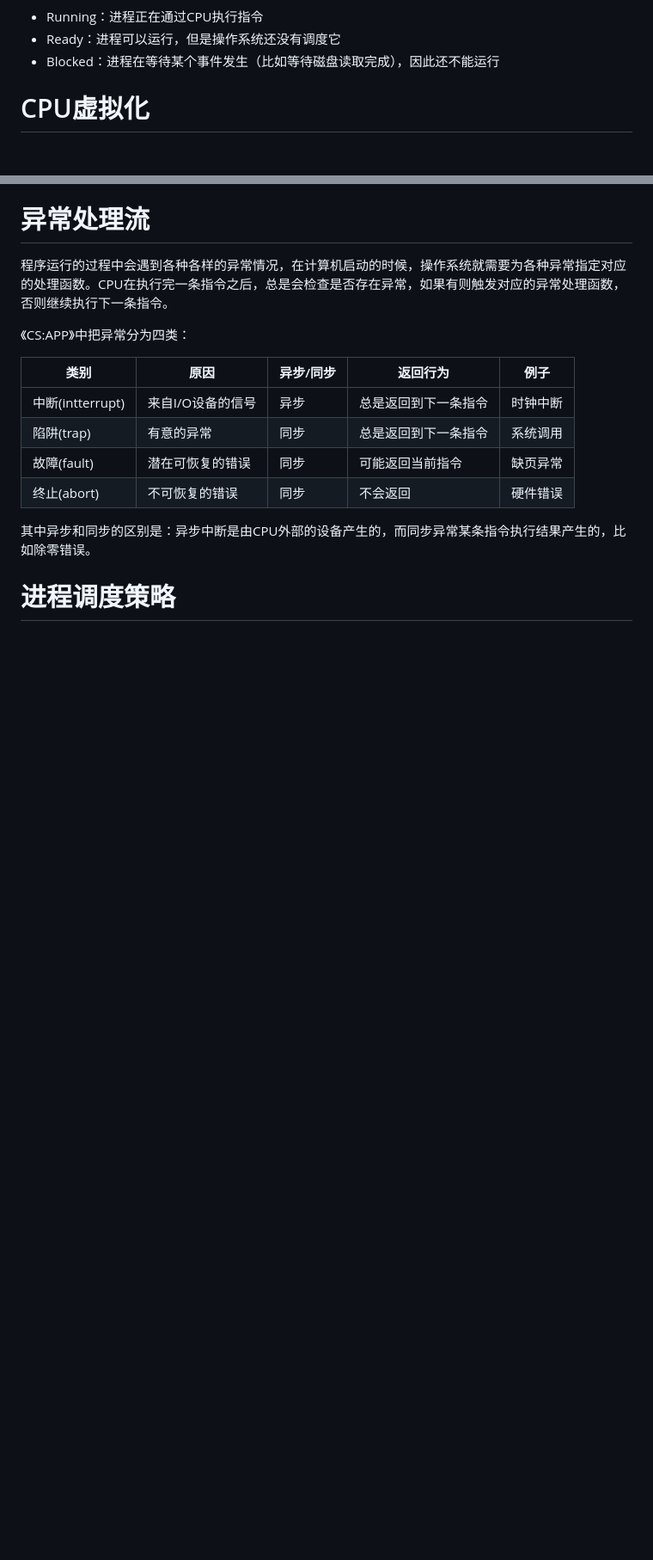
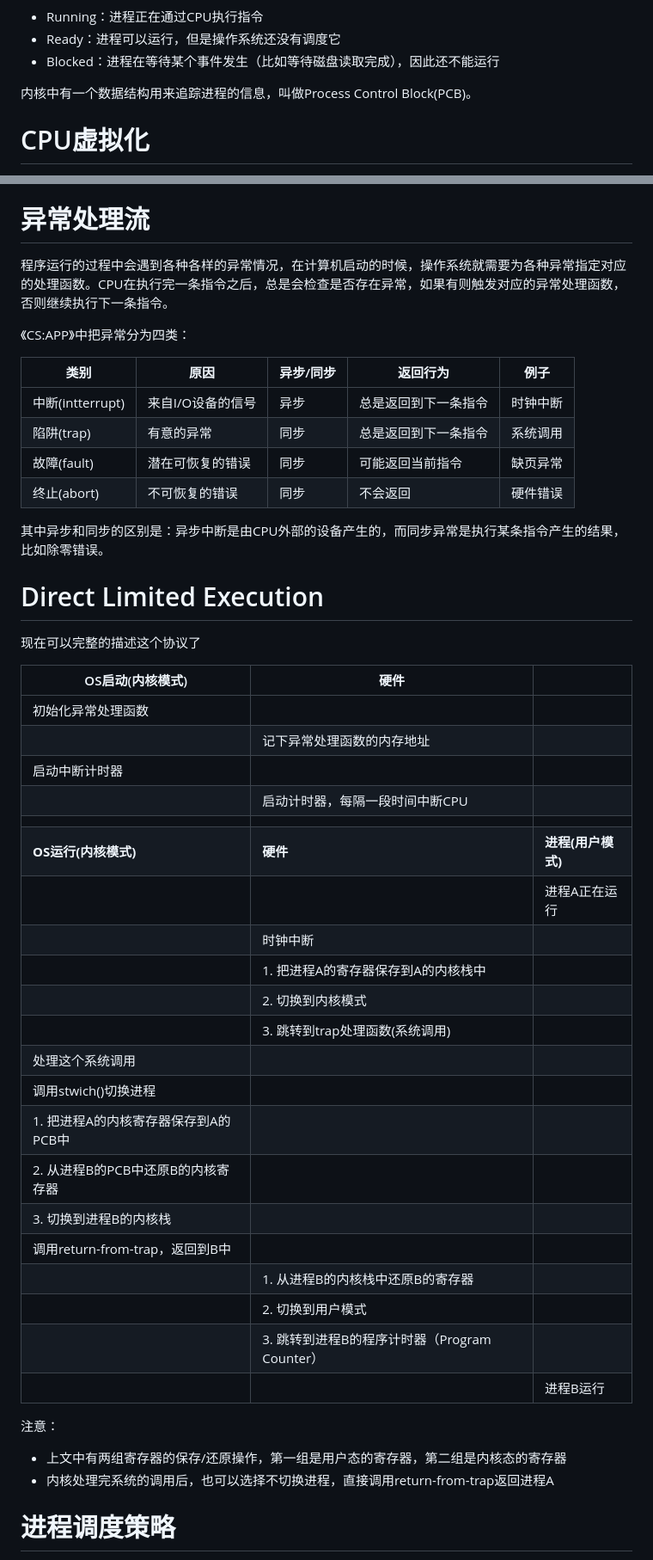
Before and after one commit to 4179e1/photon, a Markdown page: ostep/1.CPUVirtualization.md, 2 parts joined by grey strips. Shown: that part at 86% size. GitHub-like rendering; blank space fills up the shorter version.

```diff
--- a/ostep/1.CPUVirtualization.md
+++ b/ostep/1.CPUVirtualization.md
@@ -43,6 +43,7 @@
 - Ready：进程可以运行，但是操作系统还没有调度它
 - Blocked：进程在等待某个事件发生（比如等待磁盘读取完成），因此还不能运行
 
+内核中有一个数据结构用来追踪进程的信息，叫做Process Control Block(PCB)。
 
 # CPU虚拟化
 
@@ -89,8 +91,39 @@ Limited Direct Execution 存在一个问题，一个进程可能会长久地占
 | 故障(fault)      | 潜在可恢复的错误  | 同步      | 可能返回当前指令     | 缺页异常 |
 | 终止(abort)      | 不可恢复的错误    | 同步      | 不会返回             | 硬件错误 |
 
-其中异步和同步的区别是：异步中断是由CPU外部的设备产生的，而同步异常某条指令执行结果产生的，比如除零错误。
+其中异步和同步的区别是：异步中断是由CPU外部的设备产生的，而同步异常是执行某条指令产生的结果，比如除零错误。
 
+# Direct Limited Execution
+
+现在可以完整的描述这个协议了
+
+| OS启动(内核模式)                     | 硬件                                          |                    |
+| ------------------------------------ | --------------------------------------------- | ------------------ |
+| 初始化异常处理函数                   |                                               |                    |
+|                                      | 记下异常处理函数的内存地址                    |                    |
+| 启动中断计时器                       |                                               |                    |
+|                                      | 启动计时器，每隔一段时间中断CPU               |                    |
+|                                      |                                               |                    | a |
+| **OS运行(内核模式)**                 | **硬件**                                      | **进程(用户模式)** |
+|                                      |                                               | 进程A正在运行      |
+|                                      | 时钟中断                                      |                    |
+|                                      | 1. 把进程A的寄存器保存到A的内核栈中           |                    |
+|                                      | 2. 切换到内核模式                             |                    |
+|                                      | 3. 跳转到trap处理函数(系统调用)               |                    |
+| 处理这个系统调用                     |                                               |                    |
+| 调用stwich()切换进程                 |                                               |                    |
+| 1. 把进程A的内核寄存器保存到A的PCB中 |                                               |                    |
+| 2. 从进程B的PCB中还原B的内核寄存器   |                                               |                    |
+| 3. 切换到进程B的内核栈               |
+| 调用return-from-trap，返回到B中      |                                               |                    |
+|                                      | 1. 从进程B的内核栈中还原B的寄存器             |                    |
+|                                      | 2. 切换到用户模式                             |                    |
+|                                      | 3. 跳转到进程B的程序计时器（Program Counter） |                    |
+|                                      |                                               | 进程B运行          |
+
+注意：
+- 上文中有两组寄存器的保存/还原操作，第一组是用户态的寄存器，第二组是内核态的寄存器
+- 内核处理完系统的调用后，也可以选择不切换进程，直接调用return-from-trap返回进程A
 
 # 进程调度策略
 
```
Also changed, not shown: other parts of ostep/1.CPUVirtualization.md (+42 -2 lines), ostep/img/mlfq.png (added).
